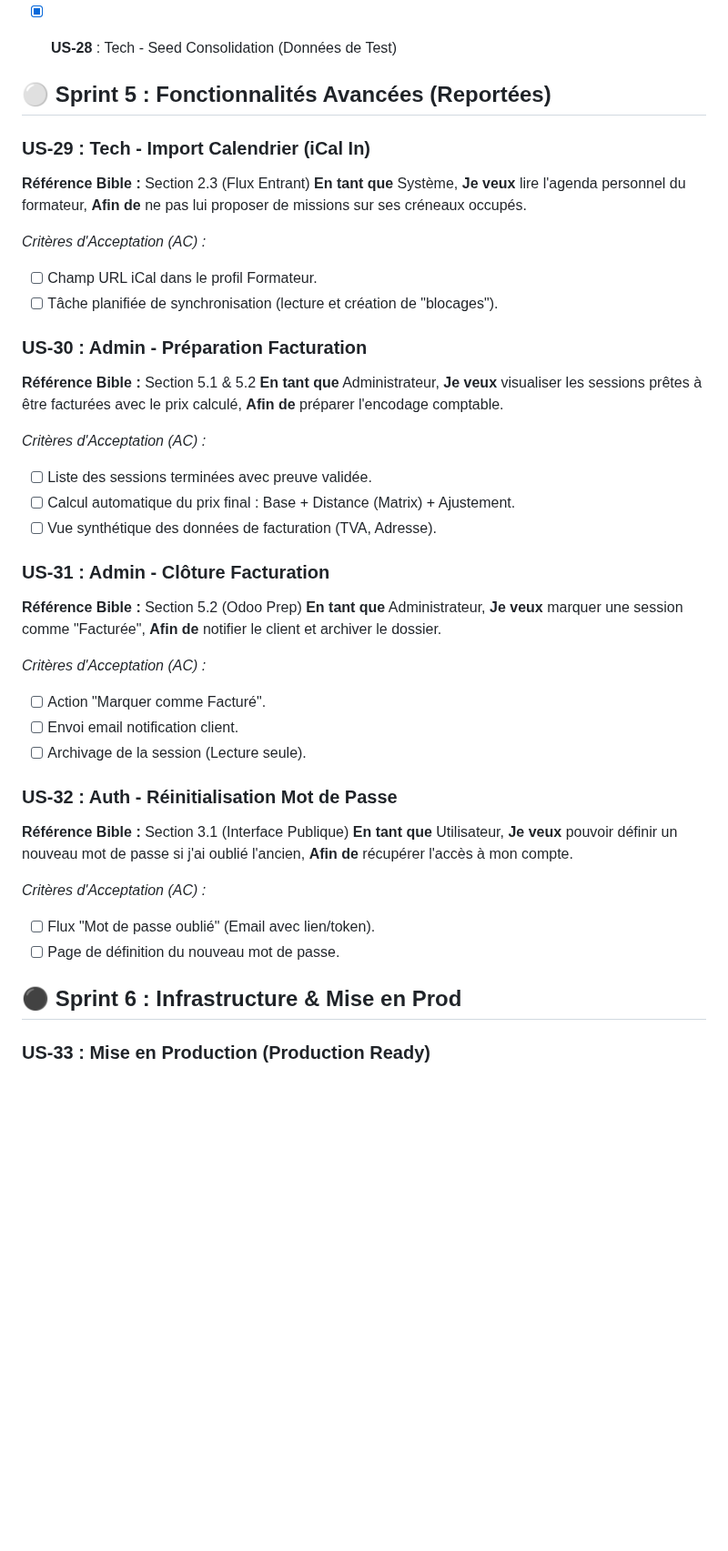
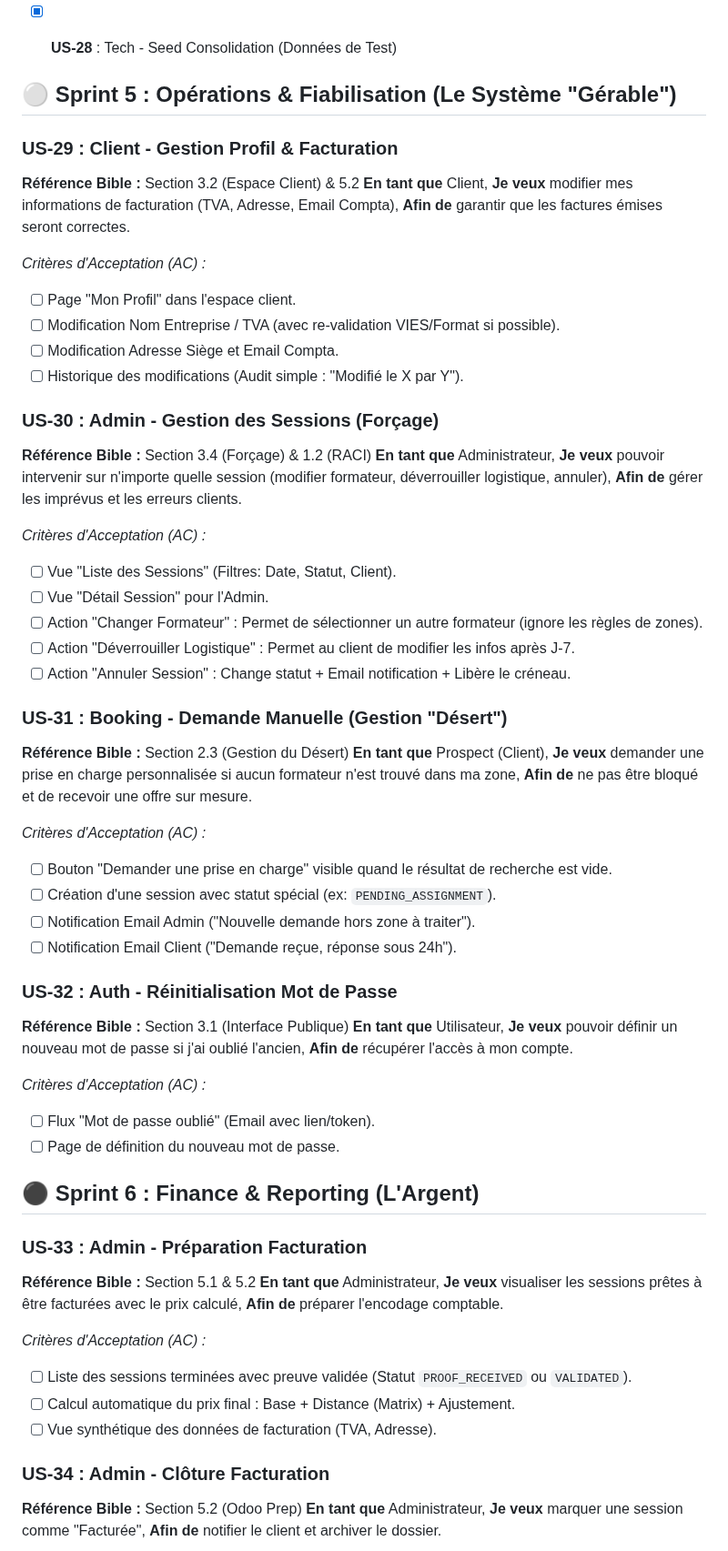
Before and after one commit to Ganngann/form-act, a Markdown page: docs/05_backlog_taches.md, the part around one of its changes. Shown at 91% size. Rendered like a GitHub page; blank space fills up the shorter version.

```diff
--- a/docs/05_backlog_taches.md
+++ b/docs/05_backlog_taches.md
@@ -43,39 +43,44 @@ Ce document centralise toutes les tâches du projet. Il sert de "cerveau" pour p
 - [x] **US-28** : Tech - Seed Consolidation (Données de Test)
 
 
-## ⚪ Sprint 5 : Fonctionnalités Avancées (Reportées)
+## ⚪ Sprint 5 : Opérations & Fiabilisation (Le Système "Gérable")
 
-### US-29 : Tech - Import Calendrier (iCal In)
-**Référence Bible :** Section 2.3 (Flux Entrant)
-**En tant que** Système,
-**Je veux** lire l'agenda personnel du formateur,
-**Afin de** ne pas lui proposer de missions sur ses créneaux occupés.
+### US-29 : Client - Gestion Profil & Facturation
+**Référence Bible :** Section 3.2 (Espace Client) & 5.2
+**En tant que** Client,
+**Je veux** modifier mes informations de facturation (TVA, Adresse, Email Compta),
+**Afin de** garantir que les factures émises seront correctes.
 
 *Critères d'Acceptation (AC) :*
-- [ ] Champ URL iCal dans le profil Formateur.
-- [ ] Tâche planifiée de synchronisation (lecture et création de "blocages").
+- [ ] Page "Mon Profil" dans l'espace client.
+- [ ] Modification Nom Entreprise / TVA (avec re-validation VIES/Format si possible).
+- [ ] Modification Adresse Siège et Email Compta.
+- [ ] Historique des modifications (Audit simple : "Modifié le X par Y").
 
-### US-30 : Admin - Préparation Facturation
-**Référence Bible :** Section 5.1 & 5.2
+### US-30 : Admin - Gestion des Sessions (Forçage)
+**Référence Bible :** Section 3.4 (Forçage) & 1.2 (RACI)
 **En tant que** Administrateur,
-**Je veux** visualiser les sessions prêtes à être facturées avec le prix calculé,
-**Afin de** préparer l'encodage comptable.
+**Je veux** pouvoir intervenir sur n'importe quelle session (modifier formateur, déverrouiller logistique, annuler),
+**Afin de** gérer les imprévus et les erreurs clients.
 
 *Critères d'Acceptation (AC) :*
-- [ ] Liste des sessions terminées avec preuve validée.
-- [ ] Calcul automatique du prix final : Base + Distance (Matrix) + Ajustement.
-- [ ] Vue synthétique des données de facturation (TVA, Adresse).
+- [ ] Vue "Liste des Sessions" (Filtres: Date, Statut, Client).
+- [ ] Vue "Détail Session" pour l'Admin.
+- [ ] Action "Changer Formateur" : Permet de sélectionner un autre formateur (ignore les règles de zones).
+- [ ] Action "Déverrouiller Logistique" : Permet au client de modifier les infos après J-7.
+- [ ] Action "Annuler Session" : Change statut + Email notification + Libère le créneau.
 
-### US-31 : Admin - Clôture Facturation
-**Référence Bible :** Section 5.2 (Odoo Prep)
-**En tant que** Administrateur,
-**Je veux** marquer une session comme "Facturée",
-**Afin de** notifier le client et archiver le dossier.
+### US-31 : Booking - Demande Manuelle (Gestion "Désert")
+**Référence Bible :** Section 2.3 (Gestion du Désert)
+**En tant que** Prospect (Client),
+**Je veux** demander une prise en charge personnalisée si aucun formateur n'est trouvé dans ma zone,
+**Afin de** ne pas être bloqué et de recevoir une offre sur mesure.
 
 *Critères d'Acceptation (AC) :*
-- [ ] Action "Marquer comme Facturé".
-- [ ] Envoi email notification client.
-- [ ] Archivage de la session (Lecture seule).
+- [ ] Bouton "Demander une prise en charge" visible quand le résultat de recherche est vide.
+- [ ] Création d'une session avec statut spécial (ex: `PENDING_ASSIGNMENT`).
+- [ ] Notification Email Admin ("Nouvelle demande hors zone à traiter").
+- [ ] Notification Email Client ("Demande reçue, réponse sous 24h").
 
 ### US-32 : Auth - Réinitialisation Mot de Passe
 **Référence Bible :** Section 3.1 (Interface Publique)
@@ -87,6 +92,22 @@ Ce document centralise toutes les tâches du projet. Il sert de "cerveau" pour p
 - [ ] Flux "Mot de passe oublié" (Email avec lien/token).
 - [ ] Page de définition du nouveau mot de passe.
 
-## ⚫ Sprint 6 : Infrastructure & Mise en Prod
+## ⚫ Sprint 6 : Finance & Reporting (L'Argent)
 
-### US-33 : Mise en Production (Production Ready)
+### US-33 : Admin - Préparation Facturation
+**Référence Bible :** Section 5.1 & 5.2
+**En tant que** Administrateur,
+**Je veux** visualiser les sessions prêtes à être facturées avec le prix calculé,
+**Afin de** préparer l'encodage comptable.
+
+*Critères d'Acceptation (AC) :*
+- [ ] Liste des sessions terminées avec preuve validée (Statut `PROOF_RECEIVED` ou `VALIDATED`).
+- [ ] Calcul automatique du prix final : Base + Distance (Matrix) + Ajustement.
+- [ ] Vue synthétique des données de facturation (TVA, Adresse).
+
+### US-34 : Admin - Clôture Facturation
+**Référence Bible :** Section 5.2 (Odoo Prep)
+**En tant que** Administrateur,
+**Je veux** marquer une session comme "Facturée",
+**Afin de** notifier le client et archiver le dossier.
+
```
Also changed, not shown: other parts of docs/05_backlog_taches.md (+50 -9 lines).
